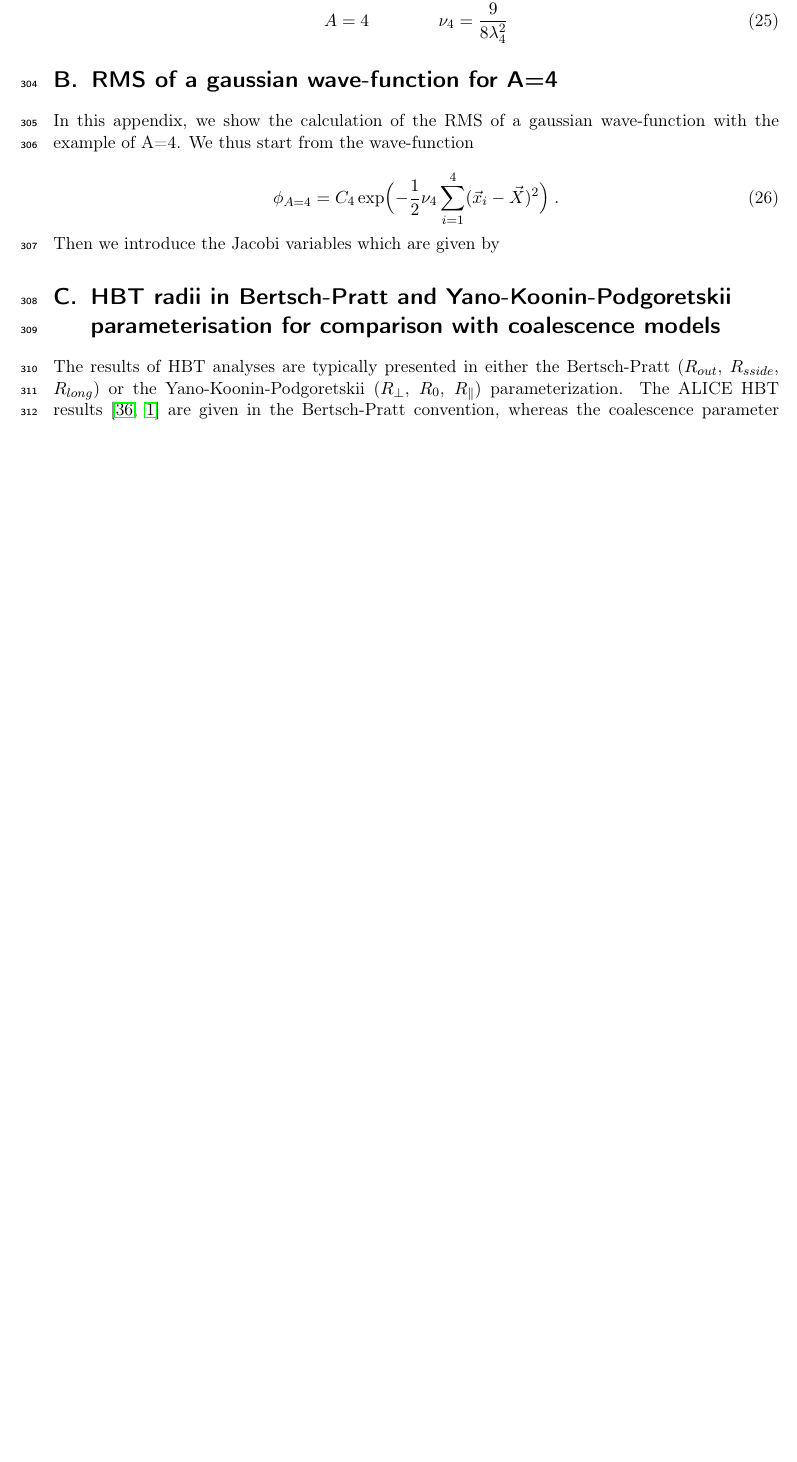
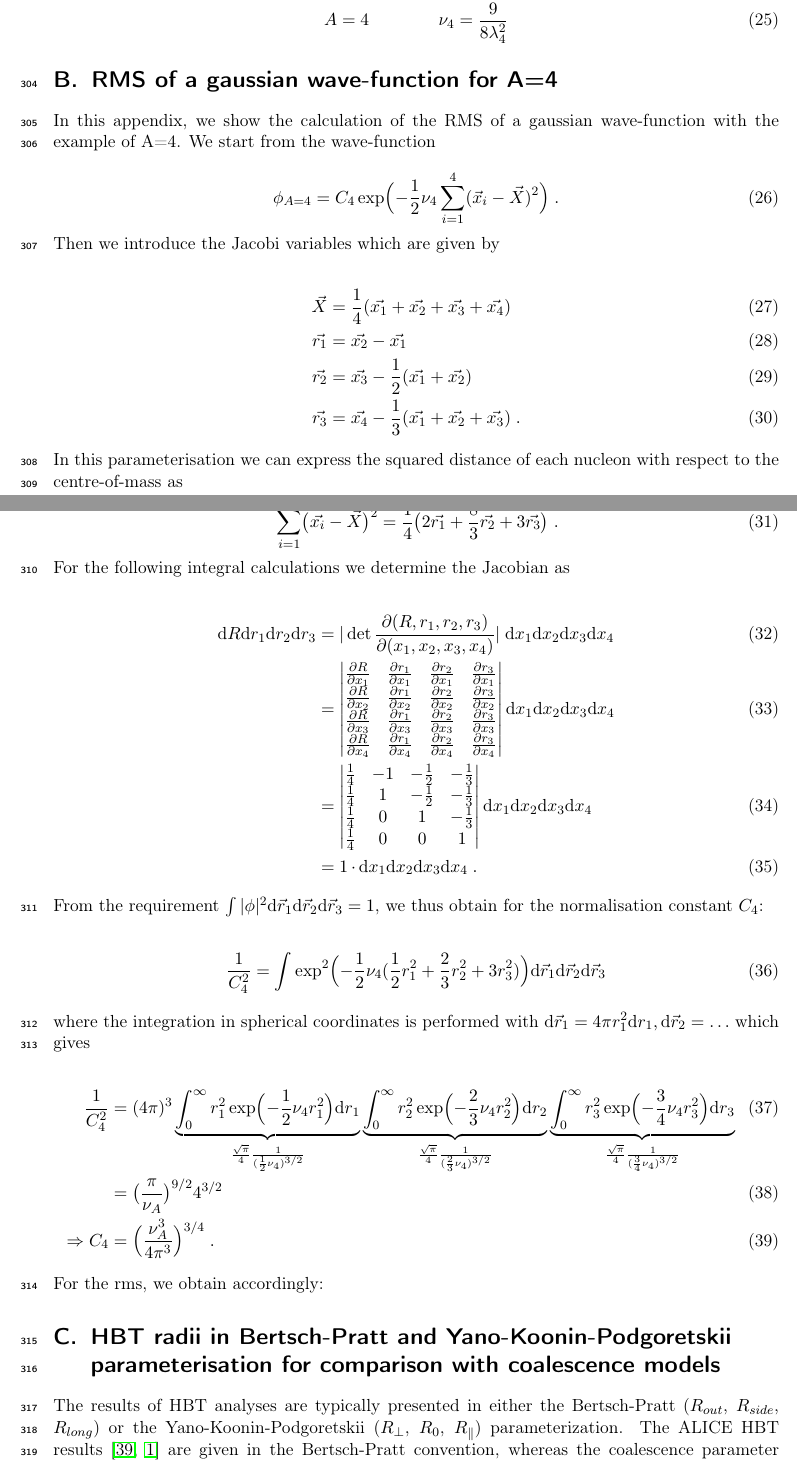
Before and after one commit to fbellini/theFrascatiProject, a LaTeX paper (FrascatiPlot/Paper/NucleiB2.tex): part of page 12 of 16 before the commit and two parts of pages 12 and 13 of 17 after it, the two joined at a grey line, cut so that both start at the same text, the shorter picture padded with empty space. The pictures show the PDF file FrascatiPlot/Paper/NucleiB2.pdf that the author committed with the source.

Commit message:
starting to add the new appendix with normalisation constant and rms calculation

```diff
--- a/FrascatiPlot/Paper/NucleiB2.tex
+++ b/FrascatiPlot/Paper/NucleiB2.tex
@@ -391,7 +392,7 @@ The parameter $\nu_{A}$ is typically chosen such that the measured rms charge ra
 %
 \section{RMS of a gaussian wave-function for A=4 }\label{appendix:integration}
 
-In this appendix, we show the calculation of the RMS of a gaussian wave-function with the example of A=4. We thus start from the wave-function
+In this appendix, we show the calculation of the RMS of a gaussian wave-function with the example of A=4. We start from the wave-function
 
 \begin{equation}\label{eq:SatoWave}
  \phi_{A=4} = C_{4} \exp\Bigl(-{1\over2} \nu_{4} \sum_{i=1}^{4}(\vec{x}_{i} - \vec{X})^2 \Bigr) \; .
@@ -399,3 +400,21 @@ In this appendix, we show the calculation of the RMS of a gaussian wave-function
 
 \noindent Then we introduce the Jacobi variables which are given by %HERE-I-STOP
 
+\begin{align}
+	\vec{X}    &= {1 \over 4} (\vec{x_1} + \vec{x_2} + \vec{x_3} + \vec{x_4}) \\
+	\vec{r_1} &= \vec{x_2} - \vec{x_1}\\
+	\vec{r_2} &= \vec{x_3} - {1 \over 2}(\vec{x_1} + \vec{x_2})\\
+	\vec{r_3} &= \vec{x_4} - {1 \over 3}(\vec{x_1} + \vec{x_2} + \vec{x_3}) \; .
+\end{align}
+
+\noindent In this parameterisation we can express the squared distance of each nucleon with respect to the centre-of-mass as
+
+\begin{equation}
+ \sum_{i=1}^{4} \bigl(\vec{x_i} - \vec{X} \bigr)^2 = {1\over 4} \bigl(2\vec{r_1} + {8\over 3}\vec{r_2} + 3\vec{r_3}\bigr)  \; .
+\end{equation}
+
+\noindent For the following integral calculations we determine the Jacobian as
+
+\begin{align}
+	{\rm d}R{\rm d}r_{1}{\rm d}r_{2}{\rm d}r_{3} &= \vert\det {\partial(R,r_{1},r_{2},r_{3}) \over \partial(x_{1},x_{2},x_{3},x_{4})}\vert \; {\rm d}x_{1}{\rm d}x_{2}{\rm d}x_{3}{\rm d}x_{4} \\
+		&= \begin{vmatrix} {\partial R \over \partial x_{1}} & {\partial r_{1} \over \partial x_{1}} & {\partial r_{2} \over \partial x_{1}}& {\partial r_{3} \over \partial x_{1}} \\
@@ -402,9 +429,35 @@ In this appendix, we show the calculation of the RMS of a gaussian wave-function
+			 \end{vmatrix} {\rm d}x_{1}{\rm d}x_{2}{\rm d}x_{3}{\rm d}x_{4} \\
+		&= 1 \cdot {\rm d}x_{1}{\rm d}x_{2}{\rm d}x_{3}{\rm d}x_{4} \; .
+\end{align}
+
+\noindent From the requirement $\int|\phi|^2{\rm d}\vec{r}_{1}{\rm d}\vec{r}_{2}{\rm d}\vec{r}_{3} = 1$, we thus obtain for the normalisation constant $C_4$:
+
+\begin{align}
+	{1\over C_{4}^{2}} &= \int \exp^{2}\Bigl(-{1\over 2} \nu_{4} ({1\over 2}r_{1}^{2} + {2\over 3} r_{2}^{2} + 3r_{3}^{2}) \Bigr) {\rm d}\vec{r}_{1}{\rm d}\vec{r}_{2}{\rm d}\vec{r}_{3}
+\end{align}
+
+\noindent where the integration in spherical coordinates is performed with ${\rm d}\vec{r}_{1} = 4\pi r_{1}^{2}{\rm d}r_{1},  {\rm d}\vec{r}_{2} = \ldots$ which gives
+
+\begin{align}
+	{1\over C_{4}^{2}} &= (4\pi)^{3} \underbrace{\int_{0}^{\infty} r_{1}^{2}\exp\Bigl(-{1\over 2} \nu_{4}  r_{1}^{2}  \Bigr)  {\rm d}r_{1}}_{{\sqrt{\pi} \over 4} {1 \over ({1\over 2} \nu_{4})^{3/2}}  }
+							\underbrace{\int_{0}^{\infty} r_{2}^{2}\exp\Bigl(-{2\over 3} \nu_{4}  r_{2}^{2}  \Bigr)  {\rm d}r_{2}}_{{\sqrt{\pi} \over 4} {1 \over ({2\over 3} \nu_{4})^{3/2}}  }
+							\underbrace{\int_{0}^{\infty} r_{3}^{2}\exp\Bigl(-{3\over 4} \nu_{4}  r_{3}^{2}  \Bigr)  {\rm d}r_{3}}_{{\sqrt{\pi} \over 4} {1 \over ({3\over 4} \nu_{4})^{3/2}}  } \\
+		&= \bigl({\pi \over \nu_{A}}\bigr)^{9/2} 4^{3/2} \\
+	\Rightarrow C_{4} &= \Bigl({\nu_{A}^{3} \over 4 \pi^{3}}\Bigr)^{3/4} \;.
+\end{align}
+
+\noindent For the rms, we obtain accordingly:
+
+
+
+
+
 %
 % HBT Appendix
 %
 \section{HBT radii in Bertsch-Pratt and Yano-Koonin-Podgoretskii parameterisation for comparison with coalescence models}\label{appendix:YKP}
 
-The results of HBT analyses are typically presented in either the Bertsch-Pratt ($R_{out}$, $R_{sside}$, $R_{long}$) or the Yano-Koonin-Podgoretskii ($R_{\perp}$, $R_{0}$, $R_{\parallel}$) parameterization. The ALICE HBT results \cite{Aamodt:2011mr, Adam:2015vna} are given in the Bertsch-Pratt convention, whereas the coalescence parameter is derived in \cite{Scheibl:1998tk} by expressing the dependence on the volume in terms of the Yano-Koonin-Podgoretskii (YKP) parameterisation.
+The results of HBT analyses are typically presented in either the Bertsch-Pratt ($R_{out}$, $R_{side}$, $R_{long}$) or the Yano-Koonin-Podgoretskii ($R_{\perp}$, $R_{0}$, $R_{\parallel}$) parameterization. The ALICE HBT results \cite{Aamodt:2011mr, Adam:2015vna} are given in the Bertsch-Pratt convention, whereas the coalescence parameter is derived in \cite{Scheibl:1998tk} by expressing the dependence on the volume in terms of the Yano-Koonin-Podgoretskii (YKP) parameterisation.
 The transformation between the two parameterisations is best presented in~\cite{Wiedemann:1999qn} in the equations (W 3.48) to (W 3.52)\footnote{The equations in~\cite{Wiedemann:1999qn} are denoted as (W...) in order to distinguish them from the equations presented in this paper.}:
 
 \begin{eqnarray}
```
Also changed, not shown: FrascatiPlot/Paper/NucleiB2.pdf, FrascatiPlot/Paper/NucleiB2.tex (9 more changed lines).
